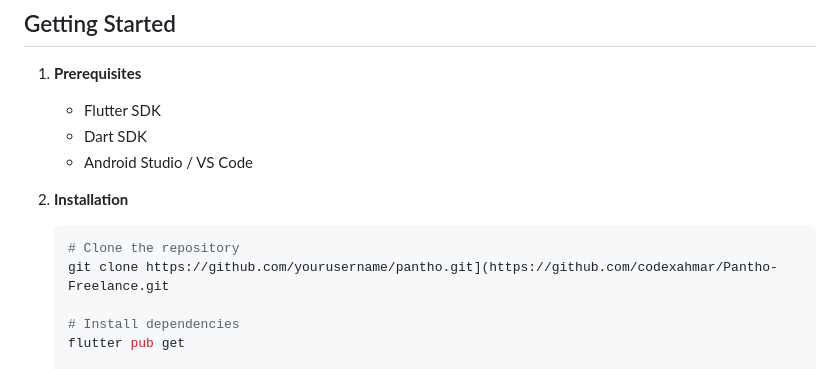
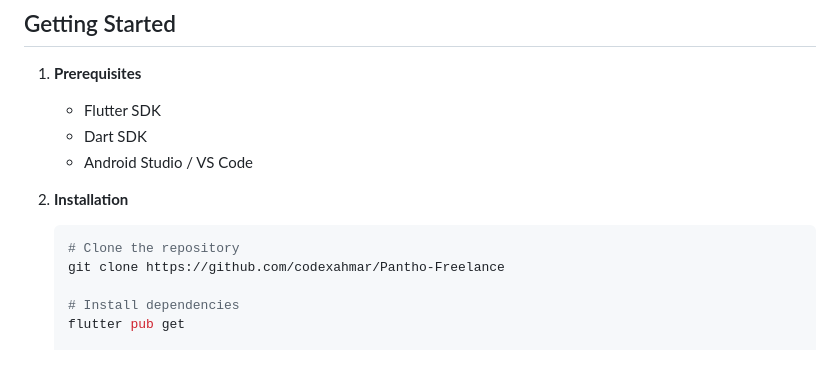
Before and after one commit to codexahmar/Pantho-Freelance, a Markdown page: README.md, the part around the change. Drawn GitHub-style.

````diff
--- a/README.md
+++ b/README.md
@@ -70,7 +70,7 @@ lib/
 
    ```bash
    # Clone the repository
-   git clone https://github.com/yourusername/pantho.git](https://github.com/codexahmar/Pantho-Freelance.git
+   git clone https://github.com/codexahmar/Pantho-Freelance
 
    # Install dependencies
    flutter pub get
````
